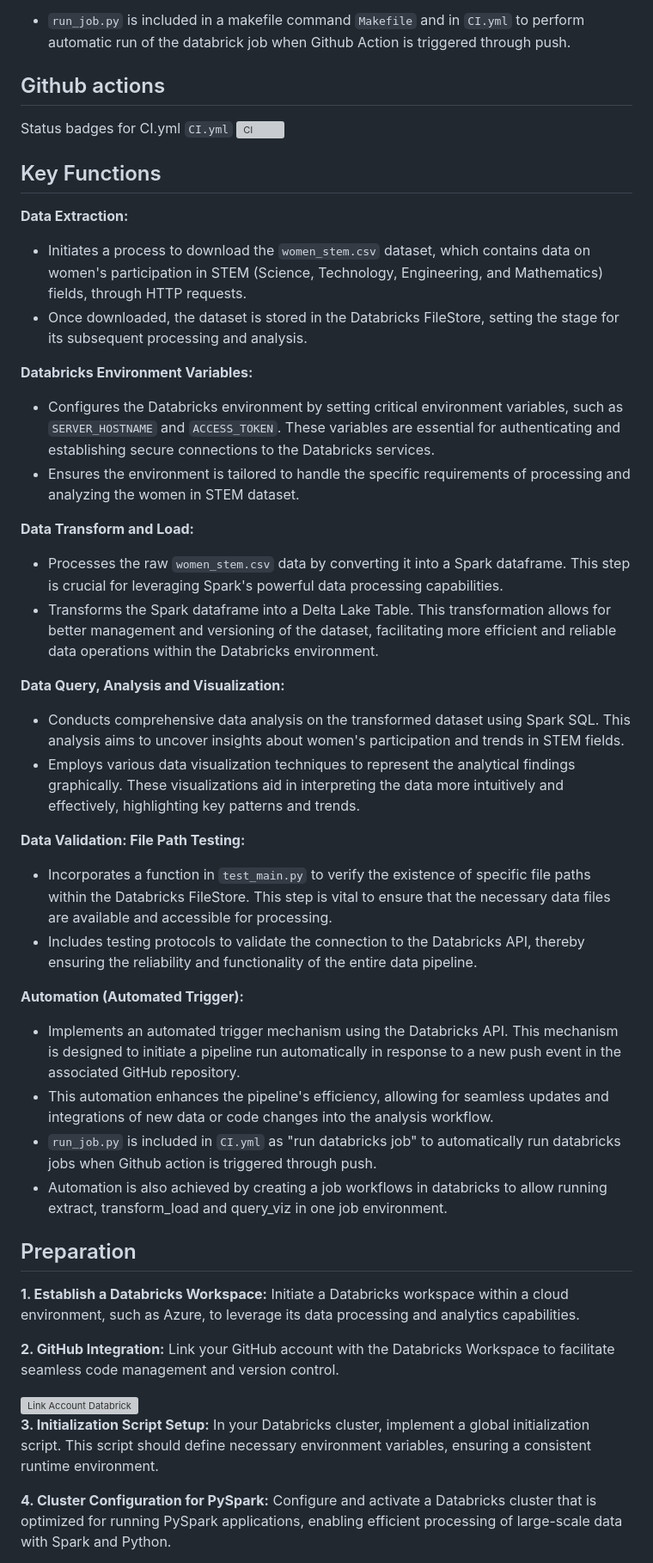
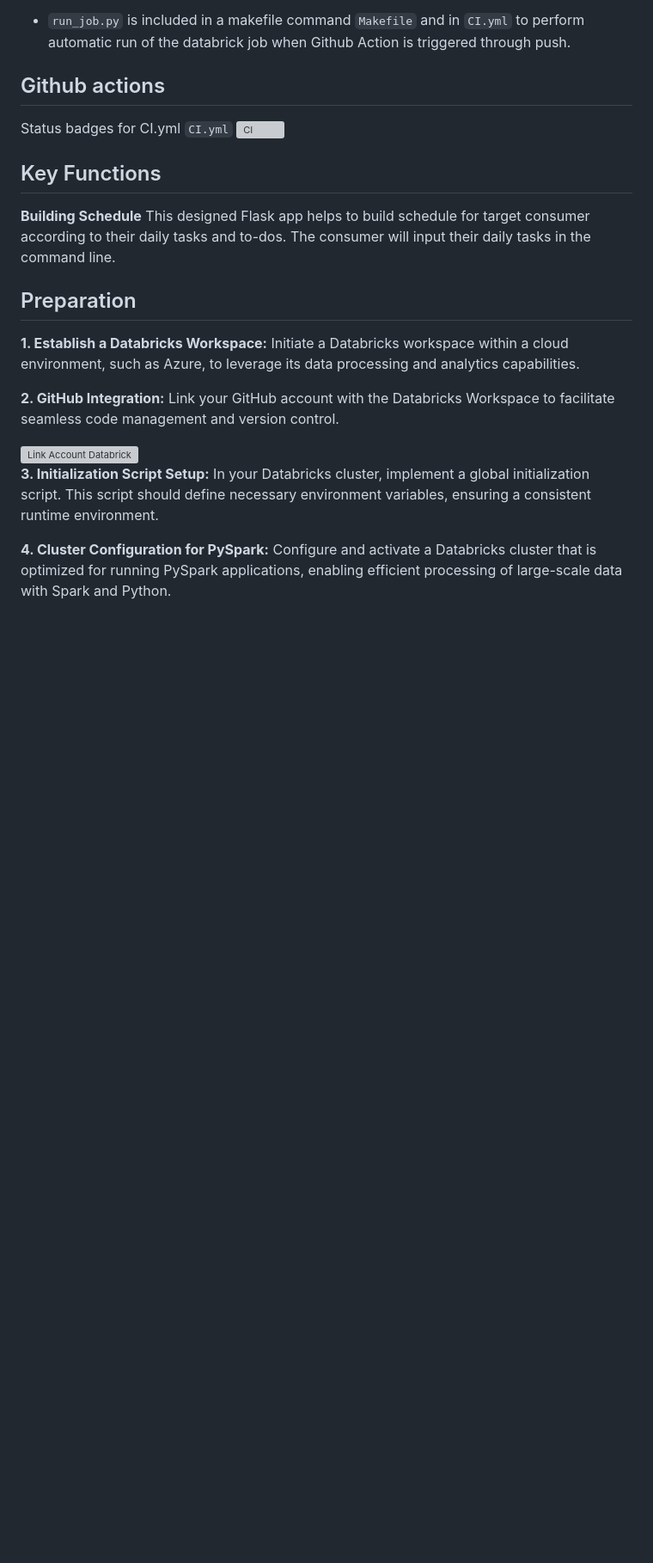
Before and after one commit to nogibjj/Individual_Project4_Kelly_Tong, a Markdown page: README.md, the part around the change. Shown: that part at 86% size. GitHub-like rendering; blank space fills up the shorter version; grey boxes are pictures that could not be loaded.

```diff
--- a/README.md
+++ b/README.md
@@ -40,31 +40,8 @@ Status badges for CI.yml
 
 ## Key Functions
 
-**Data Extraction:**
-- Initiates a process to download the `women_stem.csv` dataset, which contains data on women's participation in STEM (Science, Technology, Engineering, and Mathematics) fields, through HTTP requests.
-- Once downloaded, the dataset is stored in the Databricks FileStore, setting the stage for its subsequent processing and analysis.
-
-**Databricks Environment Variables:**
-- Configures the Databricks environment by setting critical environment variables, such as `SERVER_HOSTNAME` and `ACCESS_TOKEN`. These variables are essential for authenticating and establishing secure connections to the Databricks services.
-- Ensures the environment is tailored to handle the specific requirements of processing and analyzing the women in STEM dataset.
-
-**Data Transform and Load:**
-- Processes the raw `women_stem.csv` data by converting it into a Spark dataframe. This step is crucial for leveraging Spark's powerful data processing capabilities.
-- Transforms the Spark dataframe into a Delta Lake Table. This transformation allows for better management and versioning of the dataset, facilitating more efficient and reliable data operations within the Databricks environment.
-
-**Data Query, Analysis and Visualization:**
-- Conducts comprehensive data analysis on the transformed dataset using Spark SQL. This analysis aims to uncover insights about women's participation and trends in STEM fields.
-- Employs various data visualization techniques to represent the analytical findings graphically. These visualizations aid in interpreting the data more intuitively and effectively, highlighting key patterns and trends.
-
-**Data Validation: File Path Testing:**
-- Incorporates a function in `test_main.py` to verify the existence of specific file paths within the Databricks FileStore. This step is vital to ensure that the necessary data files are available and accessible for processing.
-- Includes testing protocols to validate the connection to the Databricks API, thereby ensuring the reliability and functionality of the entire data pipeline.
-
-**Automation (Automated Trigger):**
-- Implements an automated trigger mechanism using the Databricks API. This mechanism is designed to initiate a pipeline run automatically in response to a new push event in the associated GitHub repository.
-- This automation enhances the pipeline's efficiency, allowing for seamless updates and integrations of new data or code changes into the analysis workflow.
-- `run_job.py` is included in `CI.yml` as "run databricks job" to automatically run databricks jobs when Github action is triggered through push.
-- Automation is also achieved by creating a job workflows in databricks to allow running extract, transform_load and query_viz in one job environment.
+**Building Schedule**
+This designed Flask app helps to build schedule for target consumer according to their daily tasks and to-dos. The consumer will input their daily tasks in the command line.
 
 ## Preparation
 **1. Establish a Databricks Workspace:**
```
